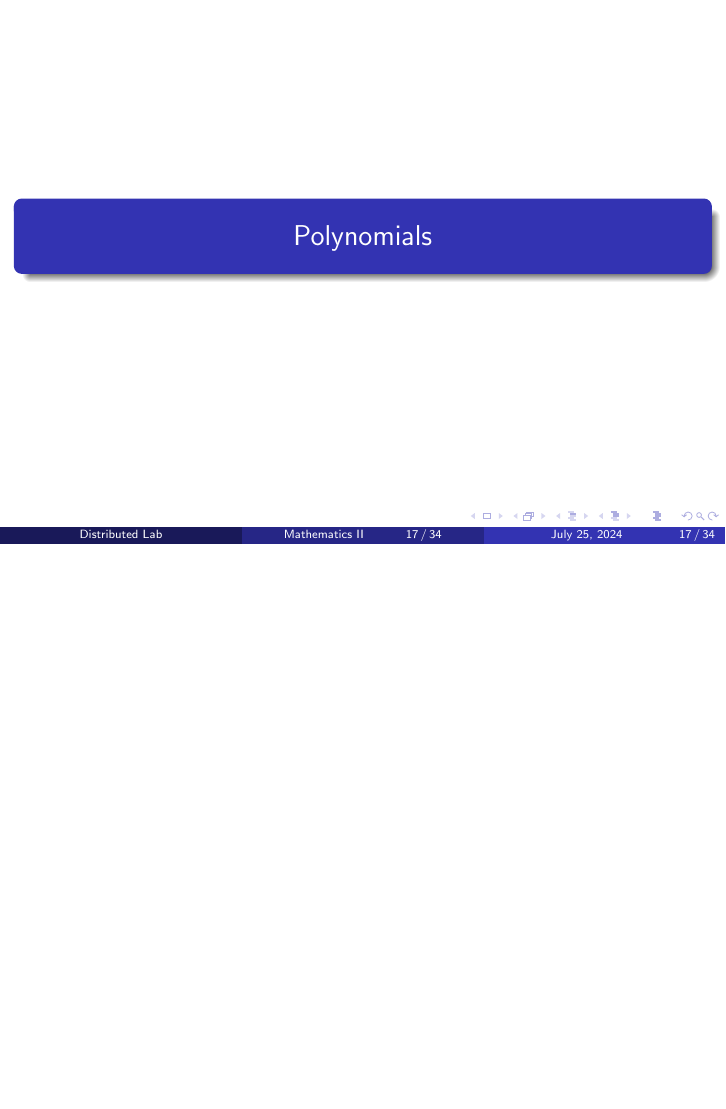
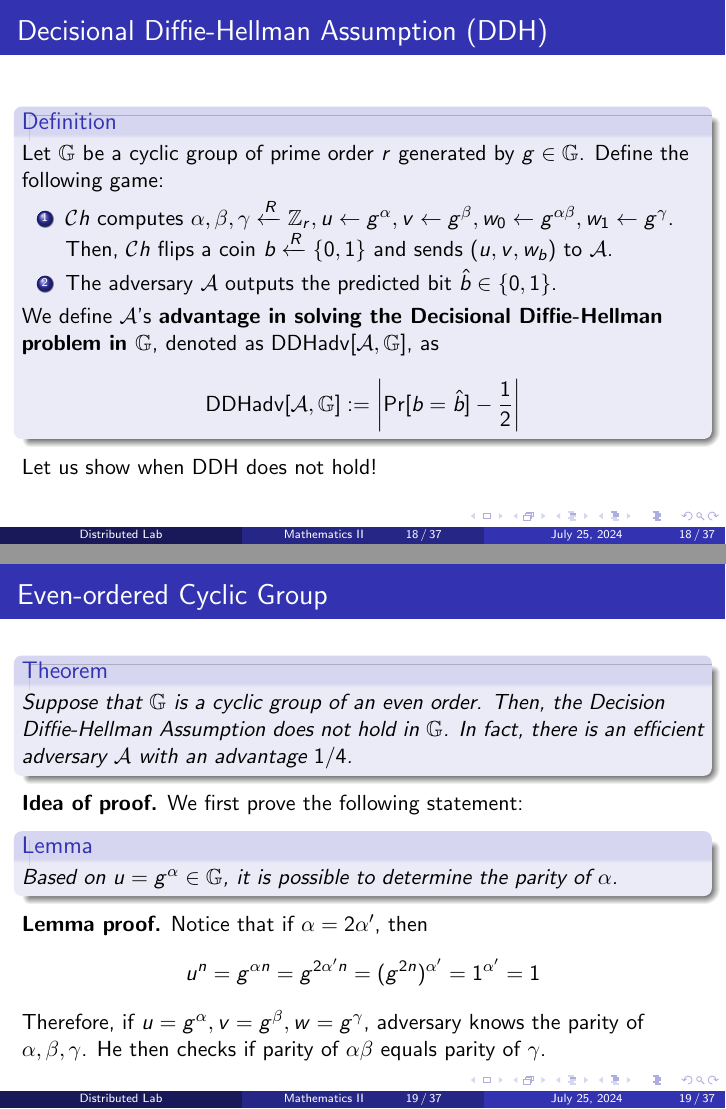
Before and after one commit to ZKDL-Camp/lectures-tex, LaTeX slides (presentations/2-math-and-crypto.tex): page 17 of 34 before the commit and pages 18 and 19 of 37 after it, the two joined at a grey line, the shorter picture padded with empty space. Compiled offline with pdfLaTeX.

Commit message:
:sparkles: add a bit about security in presentation

```diff
--- a/presentations/2-math-and-crypto.tex
+++ b/presentations/2-math-and-crypto.tex
@@ -269,6 +283,43 @@
         \begin{definition}
             The \textbf{Computational Diffie-Hellman Assumption} holds in the group $\mathbb{G}$ if for any efficient adversary $\mathcal{A}$ the advantage $\text{CDH}\mathsf{adv}[\mathcal{A},\mathbb{G}]$ is negligible.
         \end{definition}
+    \end{frame}
+
+    \begin{frame}{Decisional Diffie-Hellman Assumption (DDH)}
+        \begin{definition}
+            Let $\mathbb{G}$ be a cyclic group of prime order $r$ generated by $g \in \mathbb{G}$. Define the following game:
+            \begin{enumerate}
+                \item $\mathcal{C}h$ computes $\alpha, \beta,\gamma \xleftarrow{R} \mathbb{Z}_r, u \gets g^{\alpha}, v \gets g^{\beta}, w_0 \gets g^{\alpha\beta}, w_1 \gets g^{\gamma}$. Then, $\mathcal{C}h$ flips a coin $b \xleftarrow{R} \{0,1\}$ and sends $(u,v,w_b)$ to $\mathcal{A}$.
+                \item The adversary $\mathcal{A}$ outputs the predicted bit $\hat{b} \in \{0,1\}$.
+            \end{enumerate}
+
+            We define $\mathcal{A}$'s \textbf{advantage in solving the Decisional Diffie-Hellman problem in $\mathbb{G}$}, denoted as $\text{DDH}\mathsf{adv}[\mathcal{A},\mathbb{G}]$, as
+            \begin{equation*}
+                \text{DDH}\mathsf{adv}[\mathcal{A},\mathbb{G}] := \left| \Pr[b = \hat{b}] - \frac{1}{2} \right|
+            \end{equation*}
+        \end{definition}
+
+        Let us show when DDH does not hold!
+    \end{frame}
+
+    \begin{frame}{Even-ordered Cyclic Group}
+        \begin{theorem}
+            Suppose that $\mathbb{G}$ is a cyclic group of an even order. Then, the Decision
+            Diffie-Hellman Assumption does not hold in $\mathbb{G}$. In fact, there is an efficient adversary $\mathcal{A}$ with an advantage $1/4$.
+        \end{theorem}
+
+        \textbf{Idea of proof.} We first prove the following statement:
+
+        \begin{lemma}
+            Based on $u = g^{\alpha} \in \mathbb{G}$, it is possible to determine the parity of $\alpha$.
+        \end{lemma}
+
+        \textbf{Lemma proof.} Notice that if $\alpha=2\alpha'$, then
+        \begin{equation*}
+            u^n = g^{\alpha n} = g^{2\alpha' n} = (g^{2n})^{\alpha'} = 1^{\alpha'} = 1
+        \end{equation*}
+
+        Therefore, if $u = g^{\alpha}, v = g^{\beta}, w = g^{\gamma}$, adversary knows the parity of $\alpha, \beta, \gamma$. He then checks if parity of $\alpha\beta$ equals parity of $\gamma$.
     \end{frame}
 
     \section{Polynomials}
```
Also changed, not shown: presentations/2-math-and-crypto.pdf, presentations/2-math-and-crypto.tex (24 more changed lines).
